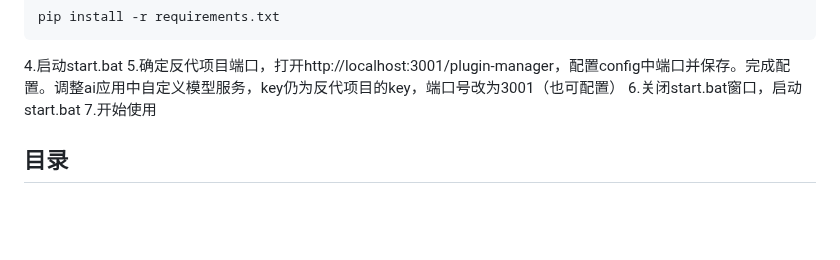
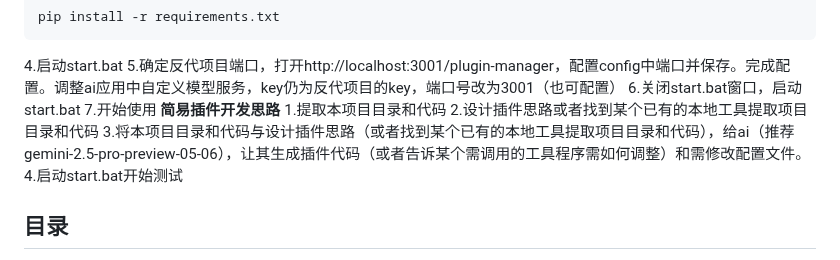
Before and after one commit to SukiLoli/Xice_AiToolbox, a Markdown page: README.md, the part around the change. Drawn GitHub-style; blank space fills up the shorter version.

```diff
--- a/README.md
+++ b/README.md
@@ -21,6 +21,12 @@ pip install -r requirements.txt
 5.确定反代项目端口，打开http://localhost:3001/plugin-manager，配置config中端口并保存。完成配置。调整ai应用中自定义模型服务，key仍为反代项目的key，端口号改为3001（也可配置）
 6.关闭start.bat窗口，启动start.bat
 7.开始使用
+**简易插件开发思路**
+1.提取本项目目录和代码
+2.设计插件思路或者找到某个已有的本地工具提取项目目录和代码
+3.将本项目目录和代码与设计插件思路（或者找到某个已有的本地工具提取项目目录和代码），给ai（推荐gemini-2.5-pro-preview-05-06），让其生成插件代码（或者告诉某个需调用的工具程序需如何调整）和需修改配置文件。
+4.启动start.bat开始测试
+
 ## 目录
 
 1.  [Xice_Aitoolbox：它是什么，为什么你需要它？](#xice_aitoolbox它是什么为什么你需要它)
```
